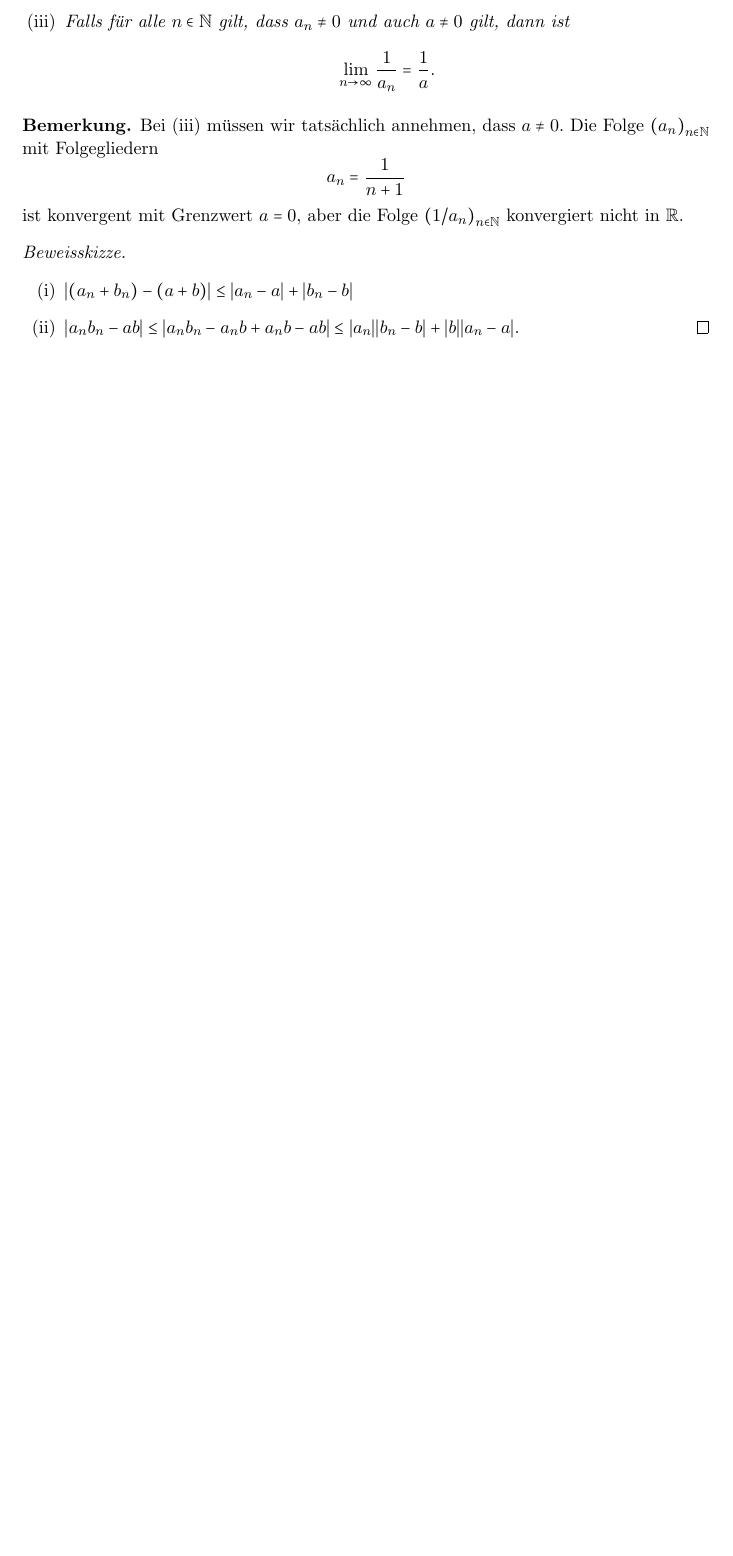
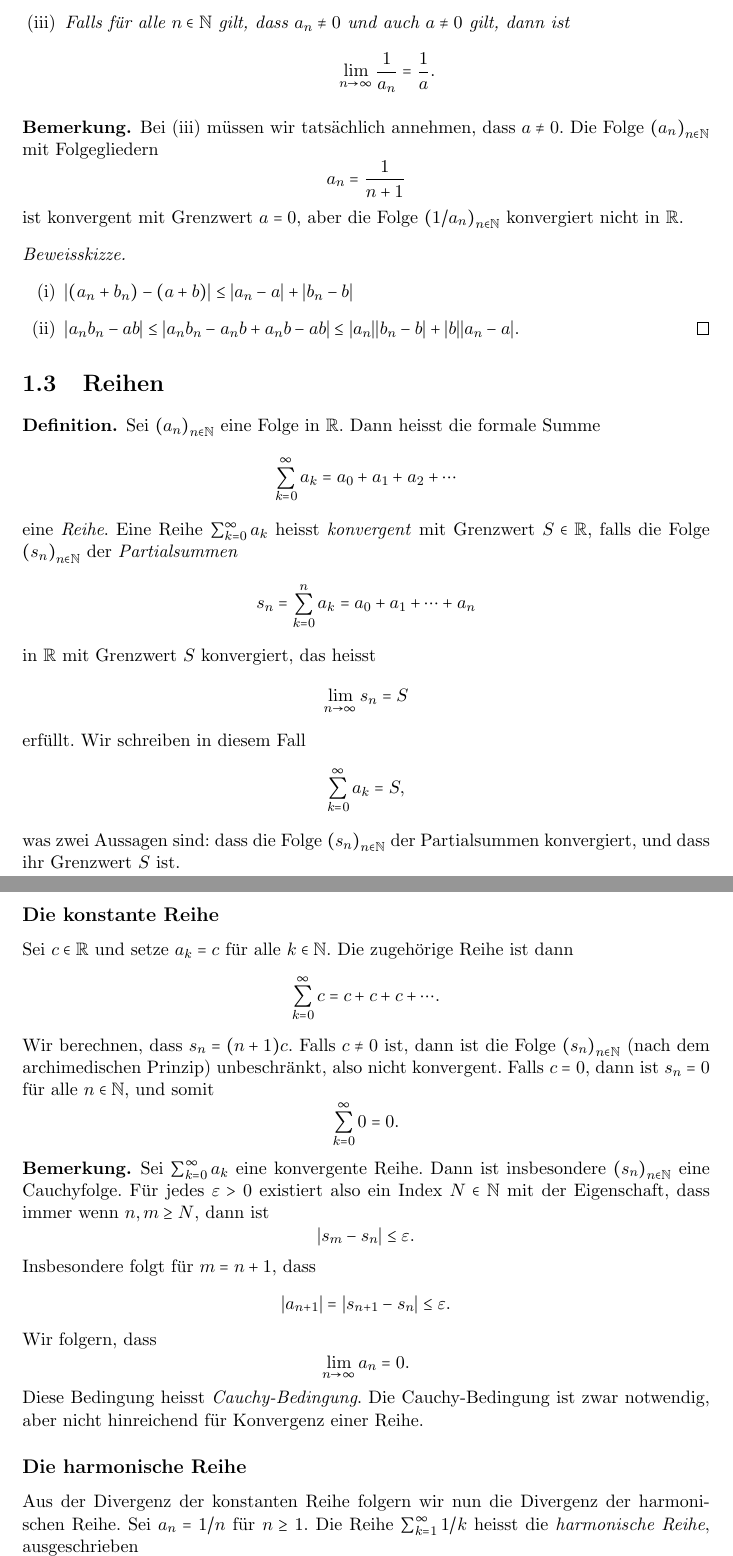
Before and after one commit to raw-bacon/ana1-notes, a LaTeX document (chapter2/chapter2.tex): part of page 7 of 7 before the commit and two parts of pages 8 and 9 of 10 after it, the two joined at a grey line, cut so that both start at the same text, the shorter picture padded with empty space. Compiled offline with pdfLaTeX.

Commit message:
first hour

```diff
--- a/chapter2/chapter2.tex
+++ b/chapter2/chapter2.tex
@@ -490,3 +542,89 @@ ${(1/a_n)}_{n \in \mathbb{N}}$ konvergiert nicht in $\mathbb{R}$.
   \end{enumerate}
 \end{proof}
 
+
+\section{Reihen}
+\begin{definition}
+  Sei ${(a_{n})}_{n \in \mathbb{N}}$ eine Folge in $\mathbb{R}$.
+  Dann heisst die formale Summe
+  \[
+    \sum_{k=0}^{\infty} a_k = a_0 + a_1 + a_2 + \cdots
+  \]
+  eine \emph{Reihe}. Eine Reihe
+  $
+    \sum_{k=0}^{\infty} a_k
+  $
+  heisst \emph{konvergent} mit Grenzwert $S \in \mathbb{R}$,
+  falls die Folge ${(s_{n})}_{n \in \mathbb{N}}$ der
+  \emph{Partialsummen}
+  \[
+    s_n = \sum_{k=0}^{n} a_k = a_0 + a_1 + \cdots + a_n
+  \]
+  in $\mathbb{R}$ mit Grenzwert $S$ konvergiert, das heisst
+  \[
+    \lim_{n \to \infty} s_n = S
+  \]
+  erfüllt. Wir schreiben in diesem Fall
+  \[
+    \sum_{k=0}^{\infty} a_k = S,
+  \]
+  was zwei Aussagen sind: dass die Folge ${(s_{n})}_{n \in \mathbb{N}}$ der Partialsummen konvergiert, und dass
+  ihr Grenzwert $S$ ist.
+\end{definition}
+
+\subsection*{Die konstante Reihe}
+Sei $c \in \mathbb{R}$ und setze $a_k = c$ für alle
+$k \in \mathbb{N}$.
+Die zugehörige Reihe ist dann
+ \[
+  \sum_{k=0}^{\infty} c = c + c + c + \cdots.
+\]
+Wir berechnen, dass $s_n = (n+1)c$.
+Falls $c \neq 0$ ist, dann ist die Folge
+${(s_{n})}_{n \in \mathbb{N}}$ (nach dem
+archimedischen Prinzip) unbeschränkt,
+also nicht konvergent. Falls $c = 0$,
+dann ist $s_n = 0$ für alle $n \in \mathbb{N}$,
+und somit
+\[
+  \sum_{k=0}^{\infty} 0 = 0.
+\]
+
+\begin{remark}
+  Sei $\sum_{k=0}^{\infty} a_k$ eine konvergente Reihe.
+  Dann ist insbesondere ${(s_{n})}_{n \in \mathbb{N}}$
+  eine Cauchyfolge.
+  Für jedes $\varepsilon > 0$ existiert also ein Index
+  $N \in \mathbb{N}$ mit der Eigenschaft, dass
+  immer wenn $n, m \geq N$, dann ist
+  \[
+    |s_m - s_n| \leq \varepsilon.
+  \]
+  Insbesondere folgt für $m = n + 1$, dass
+  \[
+    |a_{n+1}| = |s_{n+1} - s_n| \leq \varepsilon.
+  \]
+  Wir folgern, dass
+  \[
+    \lim_{n \to \infty}a_n = 0.
+  \]
+  Diese Bedingung heisst  \emph{Cauchy-Bedingung}.
+  Die Cauchy-Bedingung ist zwar notwendig, aber nicht
+  hinreichend für Konvergenz einer Reihe.
+\end{remark}
+
+\subsection*{Die harmonische Reihe}
+Aus der Divergenz der konstanten Reihe folgern wir
+nun die Divergenz der harmonischen Reihe.
+Sei $a_n = 1/n$ für $n \geq 1$. Die Reihe
+$\sum_{k=1}^{\infty} 1/k$ heisst die
+\emph{harmonische Reihe}, ausgeschrieben
+\[
+  \sum_{k=1}^{\infty} \frac{1}{k} =
+  1 + \frac{1}{2} + \frac{1}{3}
+  + \frac{1}{4}
+  + \frac{1}{5}
+  + \frac{1}{6}
+  + \frac{1}{7}
+  + \frac{1}{8}
+  + \cdots.
```
Also changed, not shown: main.pdf, chapter2/chapter2.tex (121 more changed lines).
